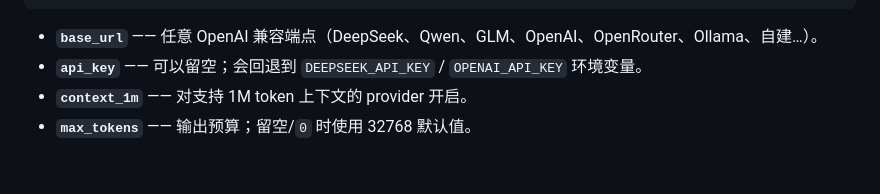
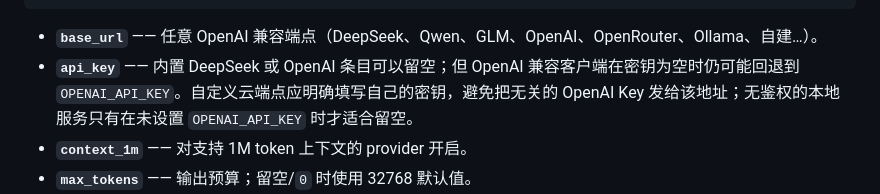
Before and after one commit to r1c7/CluxMate, a Markdown page: README.zh-CN.md, the part around the change. Rendered like a GitHub page; blank space fills up the shorter version.

Commit message:
docs: clarify custom endpoint key fallback

````diff
--- a/README.zh-CN.md
+++ b/README.zh-CN.md
@@ -395,7 +395,7 @@ cluxmate worktree [info|create|list|remove] [--cwd DIR] --json   # 同一机制
 ```
 
 - **`base_url`** —— 任意 OpenAI 兼容端点（DeepSeek、Qwen、GLM、OpenAI、OpenRouter、Ollama、自建…）。
-- **`api_key`** —— 可以留空；会回退到 `DEEPSEEK_API_KEY` / `OPENAI_API_KEY` 环境变量。
+- **`api_key`** —— 内置 DeepSeek 或 OpenAI 条目可以留空；但 OpenAI 兼容客户端在密钥为空时仍可能回退到 `OPENAI_API_KEY`。自定义云端点应明确填写自己的密钥，避免把无关的 OpenAI Key 发给该地址；无鉴权的本地服务只有在未设置 `OPENAI_API_KEY` 时才适合留空。
 - **`context_1m`** —— 对支持 1M token 上下文的 provider 开启。
 - **`max_tokens`** —— 输出预算；留空/`0` 时使用 32768 默认值。
 - **`reasoning_efforts`** —— 可选的每模型推理强度覆盖（系统内置各方言预设：DeepSeek / Qwen / GLM / OpenAI）。
````
